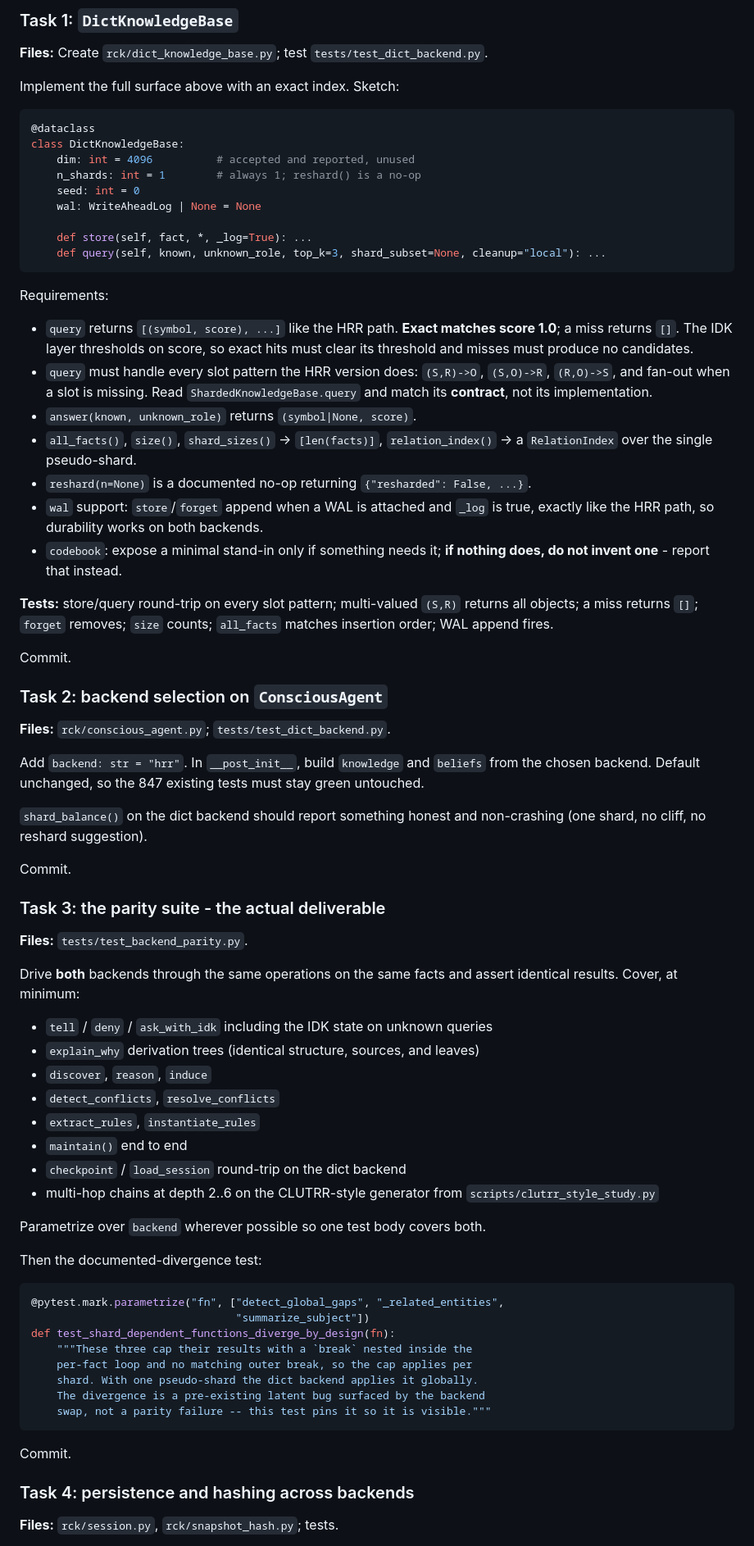
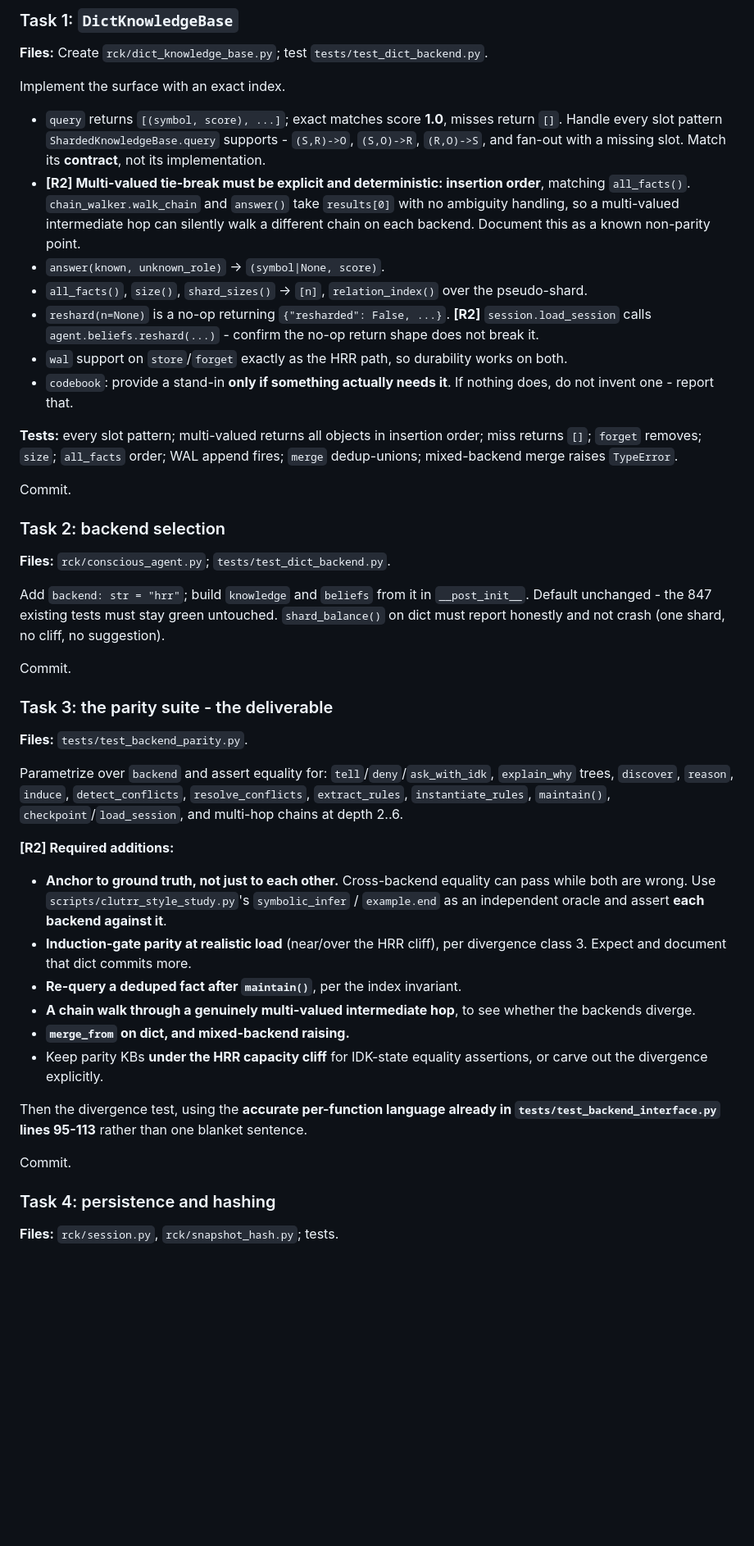
Before and after one commit to NORTHTEKDevs/rck, a Markdown page: docs/plans/2026-08-19-dict-backend.md, the part around one of its changes. Shown at 82% size. GitHub-like rendering; blank space fills up the shorter version.

````diff
--- a/docs/plans/2026-08-19-dict-backend.md
+++ b/docs/plans/2026-08-19-dict-backend.md
@@ -35,77 +52,47 @@ That has a consequence which must be **documented and tested, not hidden**: with
 
 **Files:** Create `rck/dict_knowledge_base.py`; test `tests/test_dict_backend.py`.
 
-Implement the full surface above with an exact index. Sketch:
+Implement the surface with an exact index.
 
-```python
-@dataclass
-class DictKnowledgeBase:
-    dim: int = 4096          # accepted and reported, unused
-    n_shards: int = 1        # always 1; reshard() is a no-op
-    seed: int = 0
-    wal: WriteAheadLog | None = None
+- `query` returns `[(symbol, score), ...]`; exact matches score **1.0**, misses return `[]`. Handle every slot pattern `ShardedKnowledgeBase.query` supports - `(S,R)->O`, `(S,O)->R`, `(R,O)->S`, and fan-out with a missing slot. Match its **contract**, not its implementation.
+- **[R2] Multi-valued tie-break must be explicit and deterministic: insertion order**, matching `all_facts()`. `chain_walker.walk_chain` and `answer()` take `results[0]` with no ambiguity handling, so a multi-valued intermediate hop can silently walk a different chain on each backend. Document this as a known non-parity point.
+- `answer(known, unknown_role)` -> `(symbol|None, score)`.
+- `all_facts()`, `size()`, `shard_sizes()` -> `[n]`, `relation_index()` over the pseudo-shard.
+- `reshard(n=None)` is a no-op returning `{"resharded": False, ...}`. **[R2]** `session.load_session` calls `agent.beliefs.reshard(...)` - confirm the no-op return shape does not break it.
+- `wal` support on `store`/`forget` exactly as the HRR path, so durability works on both.
+- `codebook`: provide a stand-in **only if something actually needs it**. If nothing does, do not invent one - report that.
 
-    def store(self, fact, *, _log=True): ...
-    def query(self, known, unknown_role, top_k=3, shard_subset=None, cleanup="local"): ...
-```
-
-Requirements:
-
-- `query` returns `[(symbol, score), ...]` like the HRR path. **Exact matches score 1.0**; a miss returns `[]`. The IDK layer thresholds on score, so exact hits must clear its threshold and misses must produce no candidates.
-- `query` must handle every slot pattern the HRR version does: `(S,R)->O`, `(S,O)->R`, `(R,O)->S`, and fan-out when a slot is missing. Read `ShardedKnowledgeBase.query` and match its **contract**, not its implementation.
-- `answer(known, unknown_role)` returns `(symbol|None, score)`.
-- `all_facts()`, `size()`, `shard_sizes()` -> `[len(facts)]`, `relation_index()` -> a `RelationIndex` over the single pseudo-shard.
-- `reshard(n=None)` is a documented no-op returning `{"resharded": False, ...}`.
-- `wal` support: `store`/`forget` append when a WAL is attached and `_log` is true, exactly like the HRR path, so durability works on both backends.
-- `codebook`: expose a minimal stand-in only if something needs it; **if nothing does, do not invent one** - report that instead.
-
-**Tests:** store/query round-trip on every slot pattern; multi-valued `(S,R)` returns all objects; a miss returns `[]`; `forget` removes; `size` counts; `all_facts` matches insertion order; WAL append fires.
+**Tests:** every slot pattern; multi-valued returns all objects in insertion order; miss returns `[]`; `forget` removes; `size`; `all_facts` order; WAL append fires; `merge` dedup-unions; mixed-backend merge raises `TypeError`.
 
 Commit.
 
-### Task 2: backend selection on `ConsciousAgent`
+### Task 2: backend selection
 
 **Files:** `rck/conscious_agent.py`; `tests/test_dict_backend.py`.
 
-Add `backend: str = "hrr"`. In `__post_init__`, build `knowledge` and `beliefs` from the chosen backend. Default unchanged, so the 847 existing tests must stay green untouched.
-
-`shard_balance()` on the dict backend should report something honest and non-crashing (one shard, no cliff, no reshard suggestion).
+Add `backend: str = "hrr"`; build `knowledge` and `beliefs` from it in `__post_init__`. Default unchanged - the 847 existing tests must stay green untouched. `shard_balance()` on dict must report honestly and not crash (one shard, no cliff, no suggestion).
 
 Commit.
 
-### Task 3: the parity suite - the actual deliverable
+### Task 3: the parity suite - the deliverable
 
 **Files:** `tests/test_backend_parity.py`.
 
-Drive **both** backends through the same operations on the same facts and assert identical results. Cover, at minimum:
+Parametrize over `backend` and assert equality for: `tell`/`deny`/`ask_with_idk`, `explain_why` trees, `discover`, `reason`, `induce`, `detect_conflicts`, `resolve_conflicts`, `extract_rules`, `instantiate_rules`, `maintain()`, `checkpoint`/`load_session`, and multi-hop chains at depth 2..6.
 
-- `tell` / `deny` / `ask_with_idk` including the IDK state on unknown queries
-- `explain_why` derivation trees (identical structure, sources, and leaves)
-- `discover`, `reason`, `induce`
-- `detect_conflicts`, `resolve_conflicts`
-- `extract_rules`, `instantiate_rules`
-- `maintain()` end to end
-- `checkpoint` / `load_session` round-trip on the dict backend
-- multi-hop chains at depth 2..6 on the CLUTRR-style generator from `scripts/clutrr_style_study.py`
+**[R2] Required additions:**
+- **Anchor to ground truth, not just to each other.** Cross-backend equality can pass while both are wrong. Use `scripts/clutrr_style_study.py`'s `symbolic_infer` / `example.end` as an independent oracle and assert **each backend against it**.
+- **Induction-gate parity at realistic load** (near/over the HRR cliff), per divergence class 3. Expect and document that dict commits more.
+- **Re-query a deduped fact after `maintain()`**, per the index invariant.
+- **A chain walk through a genuinely multi-valued intermediate hop**, to see whether the backends diverge.
+- **`merge_from` on dict, and mixed-backend raising.**
+- Keep parity KBs **under the HRR capacity cliff** for IDK-state equality assertions, or carve out the divergence explicitly.
 
-Parametrize over `backend` wherever possible so one test body covers both.
-
-Then the documented-divergence test:
-
-```python
-@pytest.mark.parametrize("fn", ["detect_global_gaps", "_related_entities",
-                                "summarize_subject"])
-def test_shard_dependent_functions_diverge_by_design(fn):
-    """These three cap their results with a `break` nested inside the
-    per-fact loop and no matching outer break, so the cap applies per
-    shard. With one pseudo-shard the dict backend applies it globally.
-    The divergence is a pre-existing latent bug surfaced by the backend
-    swap, not a parity failure -- this test pins it so it is visible."""
-```
+Then the divergence test, using the **accurate per-function language already in `tests/test_backend_interface.py` lines 95-113** rather than one blanket sentence.
 
 Commit.
 
-### Task 4: persistence and hashing across backends
+### Task 4: persistence and hashing
 
 **Files:** `rck/session.py`, `rck/snapshot_hash.py`; tests.
 
````
Also changed, not shown: other parts of docs/plans/2026-08-19-dict-backend.md (+51 -27 lines).
